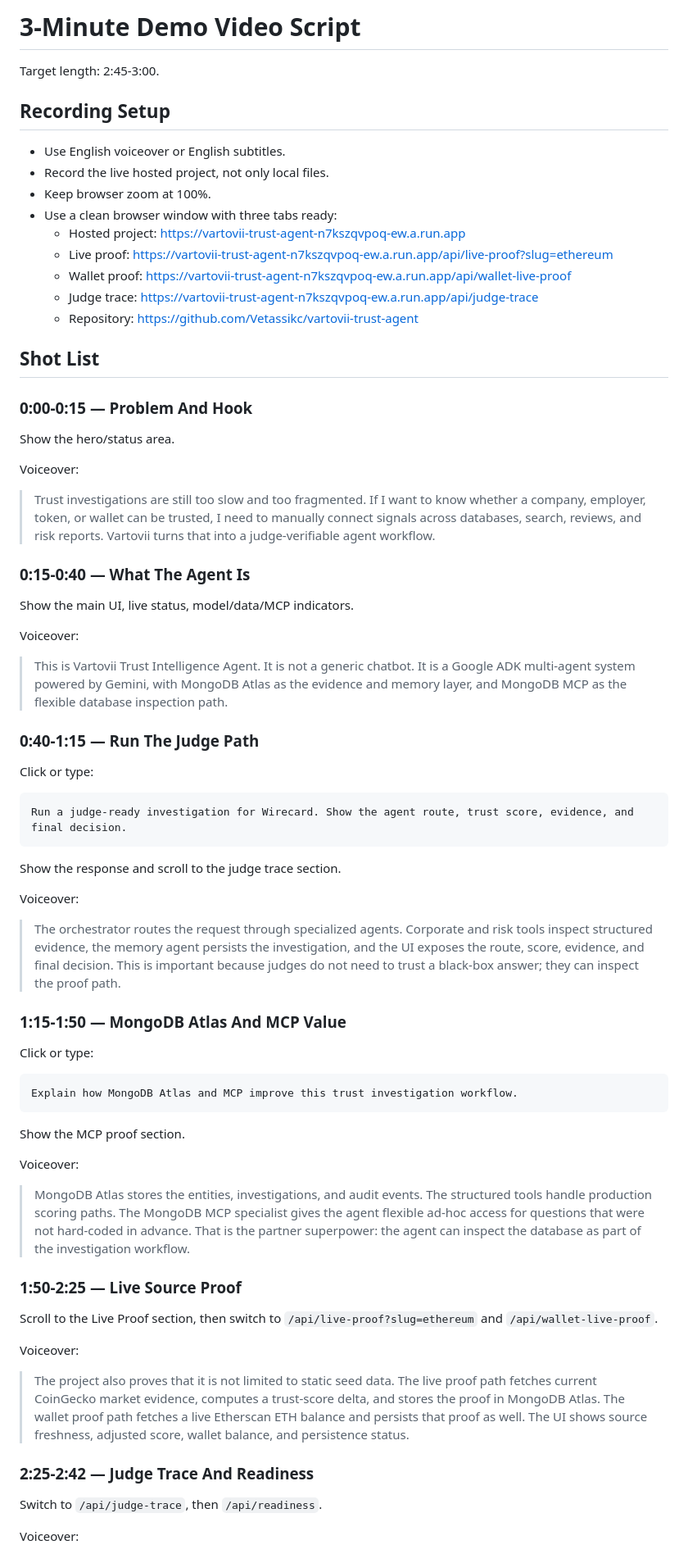
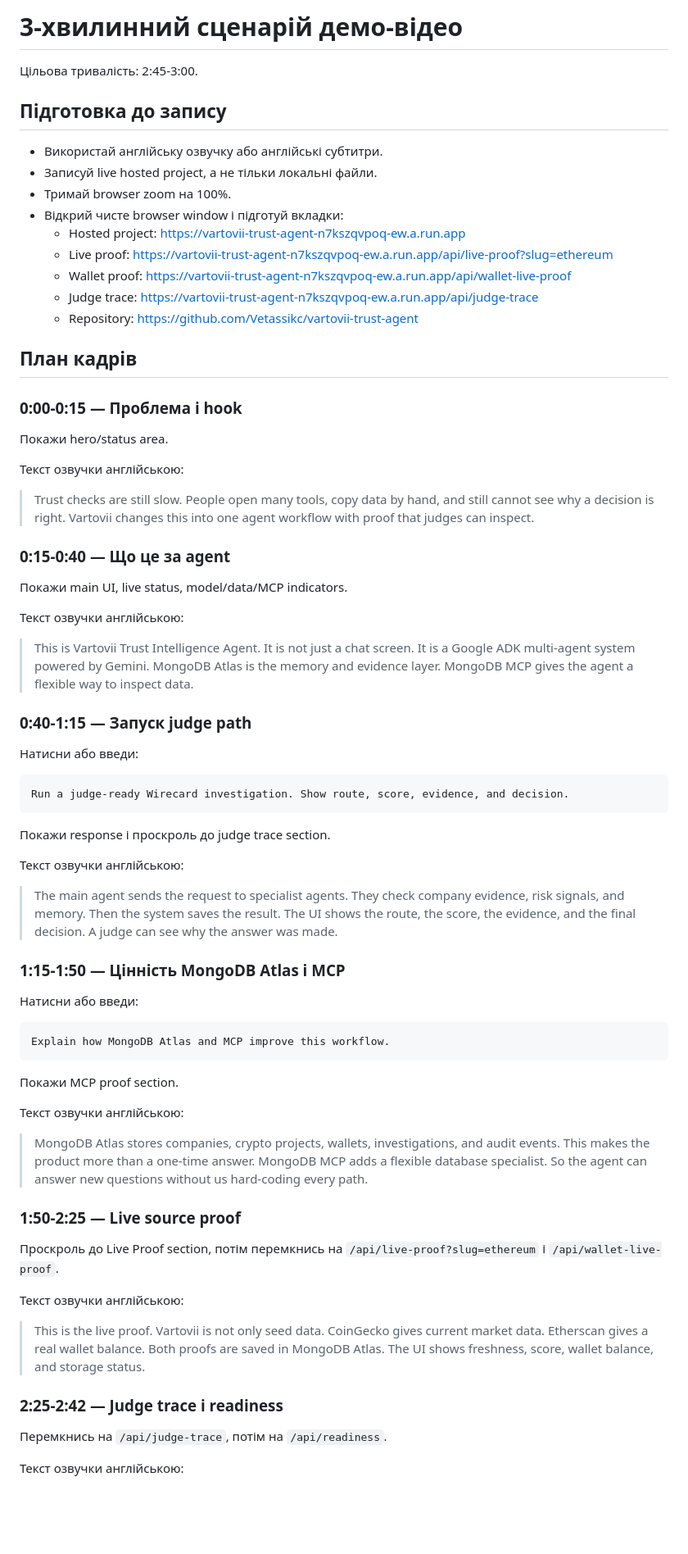
Before and after one commit to Vetassikc/vartovii-trust-agent, a Markdown page: submission/VIDEO_SCRIPT.md, the part around one of its changes. Shown at 82% size. GitHub-like rendering; blank space fills up the shorter version.

````diff
--- a/submission/VIDEO_SCRIPT.md
+++ b/submission/VIDEO_SCRIPT.md
@@ -1,76 +1,76 @@
-# 3-Minute Demo Video Script
+# 3-хвилинний сценарій демо-відео
 
-Target length: 2:45-3:00.
+Цільова тривалість: 2:45-3:00.
 
-## Recording Setup
+## Підготовка до запису
 
-- Use English voiceover or English subtitles.
-- Record the live hosted project, not only local files.
-- Keep browser zoom at 100%.
-- Use a clean browser window with three tabs ready:
+- Використай англійську озвучку або англійські субтитри.
+- Записуй live hosted project, а не тільки локальні файли.
+- Тримай browser zoom на 100%.
+- Відкрий чисте browser window і підготуй вкладки:
   - Hosted project: https://vartovii-trust-agent-n7kszqvpoq-ew.a.run.app
   - Live proof: https://vartovii-trust-agent-n7kszqvpoq-ew.a.run.app/api/live-proof?slug=ethereum
   - Wallet proof: https://vartovii-trust-agent-n7kszqvpoq-ew.a.run.app/api/wallet-live-proof
   - Judge trace: https://vartovii-trust-agent-n7kszqvpoq-ew.a.run.app/api/judge-trace
   - Repository: https://github.com/Vetassikc/vartovii-trust-agent
 
-## Shot List
+## План кадрів
 
-### 0:00-0:15 — Problem And Hook
+### 0:00-0:15 — Проблема і hook
 
-Show the hero/status area.
+Покажи hero/status area.
 
-Voiceover:
+Текст озвучки англійською:
 
-> Trust investigations are still too slow and too fragmented. If I want to know whether a company, employer, token, or wallet can be trusted, I need to manually connect signals across databases, search, reviews, and risk reports. Vartovii turns that into a judge-verifiable agent workflow.
+> Trust checks are still slow. People open many tools, copy data by hand, and still cannot see why a decision is right. Vartovii changes this into one agent workflow with proof that judges can inspect.
 
-### 0:15-0:40 — What The Agent Is
+### 0:15-0:40 — Що це за agent
 
-Show the main UI, live status, model/data/MCP indicators.
+Покажи main UI, live status, model/data/MCP indicators.
 
-Voiceover:
+Текст озвучки англійською:
 
-> This is Vartovii Trust Intelligence Agent. It is not a generic chatbot. It is a Google ADK multi-agent system powered by Gemini, with MongoDB Atlas as the evidence and memory layer, and MongoDB MCP as the flexible database inspection path.
+> This is Vartovii Trust Intelligence Agent. It is not just a chat screen. It is a Google ADK multi-agent system powered by Gemini. MongoDB Atlas is the memory and evidence layer. MongoDB MCP gives the agent a flexible way to inspect data.
 
-### 0:40-1:15 — Run The Judge Path
+### 0:40-1:15 — Запуск judge path
 
-Click or type:
+Натисни або введи:
 
 ```text
-Run a judge-ready investigation for Wirecard. Show the agent route, trust score, evidence, and final decision.
+Run a judge-ready Wirecard investigation. Show route, score, evidence, and decision.
 ```
 
-Show the response and scroll to the judge trace section.
+Покажи response і проскроль до judge trace section.
 
-Voiceover:
+Текст озвучки англійською:
 
-> The orchestrator routes the request through specialized agents. Corporate and risk tools inspect structured evidence, the memory agent persists the investigation, and the UI exposes the route, score, evidence, and final decision. This is important because judges do not need to trust a black-box answer; they can inspect the proof path.
+> The main agent sends the request to specialist agents. They check company evidence, risk signals, and memory. Then the system saves the result. The UI shows the route, the score, the evidence, and the final decision. A judge can see why the answer was made.
 
-### 1:15-1:50 — MongoDB Atlas And MCP Value
+### 1:15-1:50 — Цінність MongoDB Atlas і MCP
 
-Click or type:
+Натисни або введи:
 
 ```text
-Explain how MongoDB Atlas and MCP improve this trust investigation workflow.
+Explain how MongoDB Atlas and MCP improve this workflow.
 ```
 
-Show the MCP proof section.
+Покажи MCP proof section.
 
-Voiceover:
+Текст озвучки англійською:
 
-> MongoDB Atlas stores the entities, investigations, and audit events. The structured tools handle production scoring paths. The MongoDB MCP specialist gives the agent flexible ad-hoc access for questions that were not hard-coded in advance. That is the partner superpower: the agent can inspect the database as part of the investigation workflow.
+> MongoDB Atlas stores companies, crypto projects, wallets, investigations, and audit events. This makes the product more than a one-time answer. MongoDB MCP adds a flexible database specialist. So the agent can answer new questions without us hard-coding every path.
 
-### 1:50-2:25 — Live Source Proof
+### 1:50-2:25 — Live source proof
 
-Scroll to the Live Proof section, then switch to `/api/live-proof?slug=ethereum` and `/api/wallet-live-proof`.
+Проскроль до Live Proof section, потім перемкнись на `/api/live-proof?slug=ethereum` і `/api/wallet-live-proof`.
 
-Voiceover:
+Текст озвучки англійською:
 
-> The project also proves that it is not limited to static seed data. The live proof path fetches current CoinGecko market evidence, computes a trust-score delta, and stores the proof in MongoDB Atlas. The wallet proof path fetches a live Etherscan ETH balance and persists that proof as well. The UI shows source freshness, adjusted score, wallet balance, and persistence status.
+> This is the live proof. Vartovii is not only seed data. CoinGecko gives current market data. Etherscan gives a real wallet balance. Both proofs are saved in MongoDB Atlas. The UI shows freshness, score, wallet balance, and storage status.
 
-### 2:25-2:42 — Judge Trace And Readiness
+### 2:25-2:42 — Judge trace і readiness
 
-Switch to `/api/judge-trace`, then `/api/readiness`.
+Перемкнись на `/api/judge-trace`, потім на `/api/readiness`.
 
-Voiceover:
+Текст озвучки англійською:
 
````
Also changed, not shown: other parts of submission/VIDEO_SCRIPT.md (+15 -15 lines), README.md (+42 -18 lines).
